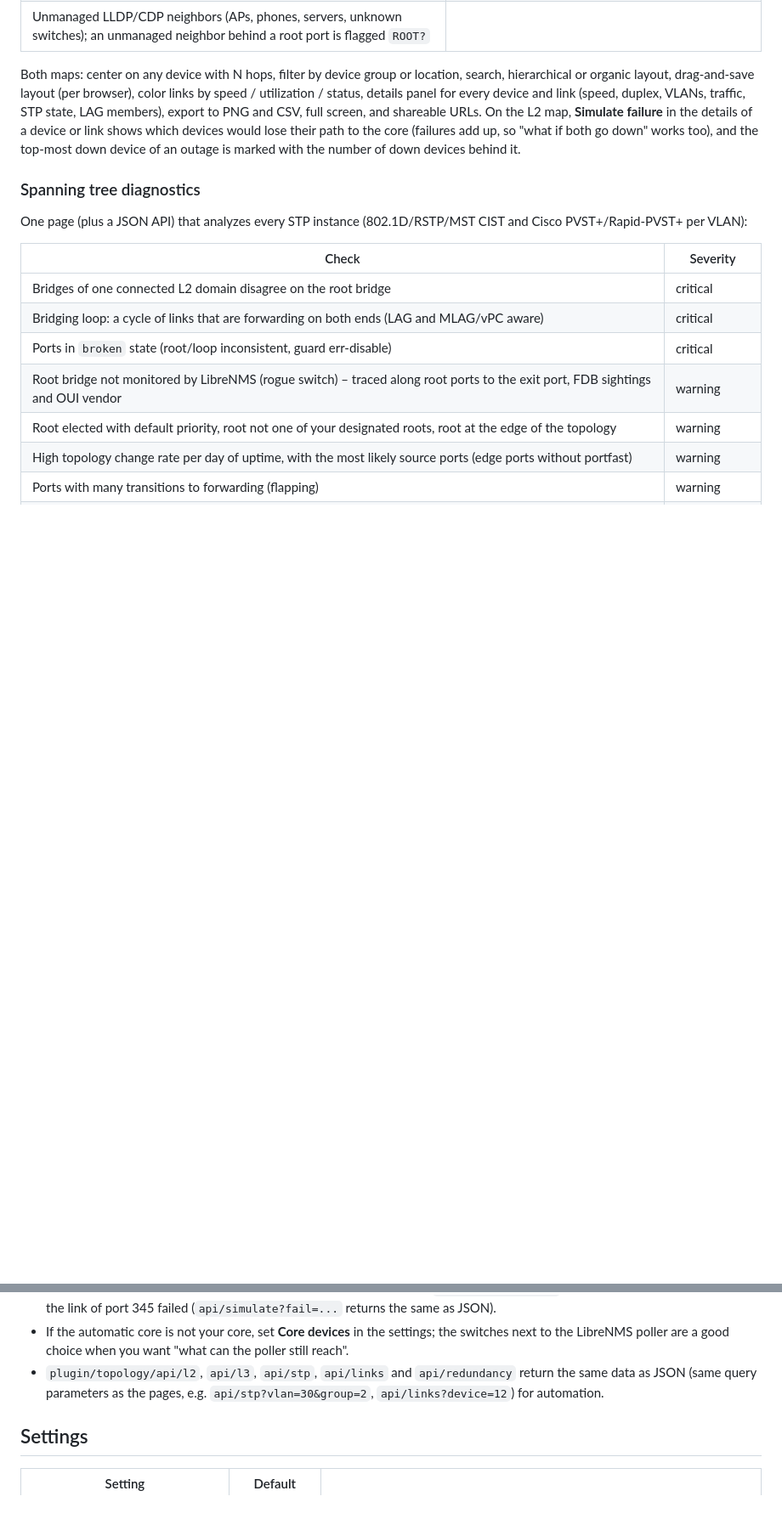
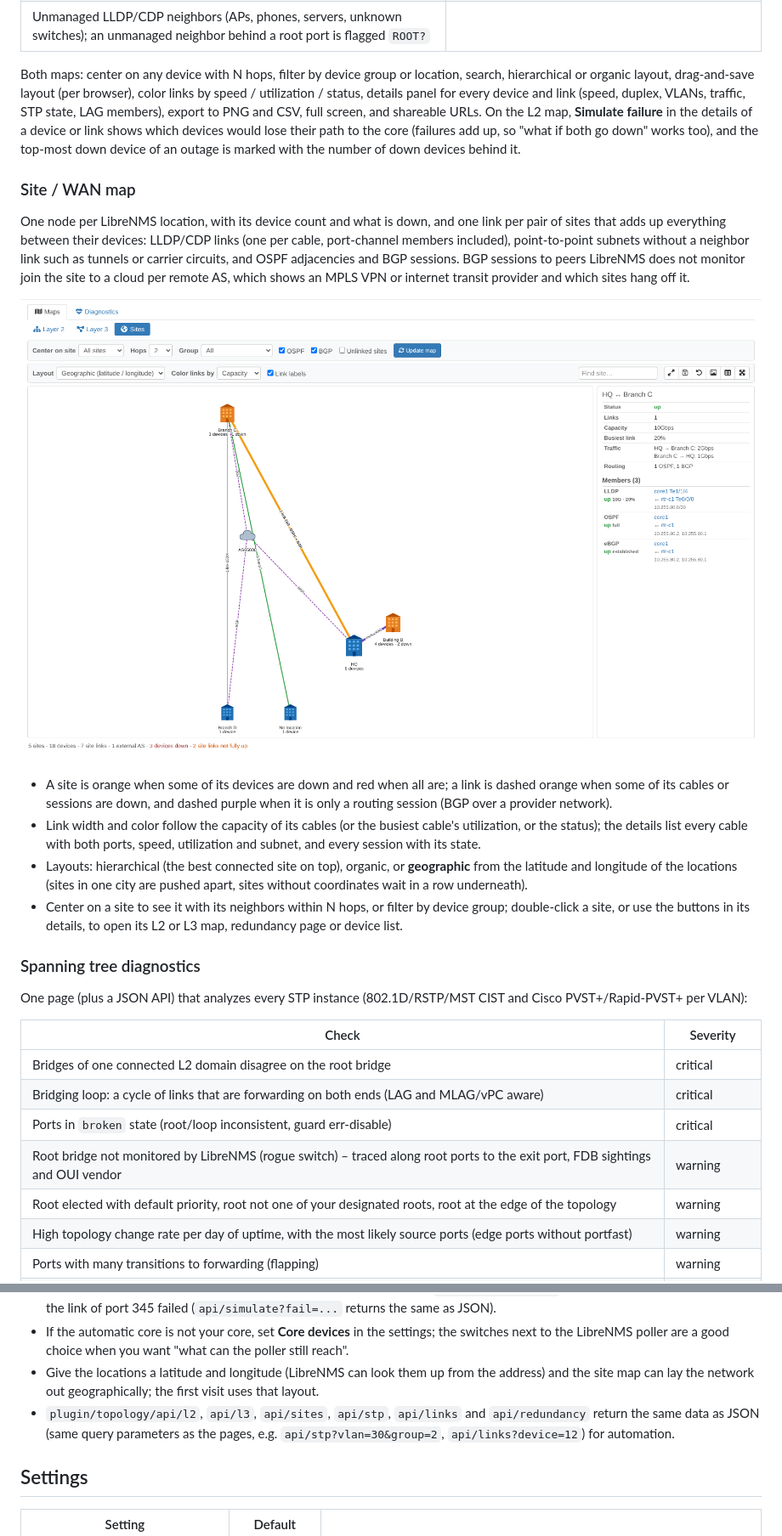
Before and after one commit to agoodley/librenms_dashplugin, a Markdown page: README.md, 2 parts joined by grey strips. Shown at 85% size. Drawn GitHub-style; pictures changed too: docs/images/site-map.png (added); blank space fills up the shorter version.

```diff
--- a/README.md
+++ b/README.md
@@ -21,6 +21,25 @@ details panel for every device and link (speed, duplex, VLANs, traffic, STP stat
 PNG and CSV, full screen, and shareable URLs. On the L2 map, **Simulate failure** in the details of a device or link
 shows which devices would lose their path to the core (failures add up, so "what if both go down" works too), and
 the top-most down device of an outage is marked with the number of down devices behind it.
+
+### Site / WAN map
+
+One node per LibreNMS location, with its device count and what is down, and one link per pair of sites that adds up
+everything between their devices: LLDP/CDP links (one per cable, port-channel members included), point-to-point
+subnets without a neighbor link such as tunnels or carrier circuits, and OSPF adjacencies and BGP sessions. BGP
+sessions to peers LibreNMS does not monitor join the site to a cloud per remote AS, which shows an MPLS VPN or internet
+transit provider and which sites hang off it.
+
+![Site / WAN map](docs/images/site-map.png)
+
+* A site is orange when some of its devices are down and red when all are; a link is dashed orange when some of its
+  cables or sessions are down, and dashed purple when it is only a routing session (BGP over a provider network).
+* Link width and color follow the capacity of its cables (or the busiest cable's utilization, or the status); the
+  details list every cable with both ports, speed, utilization and subnet, and every session with its state.
+* Layouts: hierarchical (the best connected site on top), organic, or **geographic** from the latitude and longitude of
+  the locations (sites in one city are pushed apart, sites without coordinates wait in a row underneath).
+* Center on a site to see it with its neighbors within N hops, or filter by device group; double-click a site, or use
+  the buttons in its details, to open its L2 or L3 map, redundancy page or device list.
 
 ### Spanning tree diagnostics
 
@@ -168,8 +187,10 @@ To remove it: `./lnms plugin:remove agoodley/librenms-topology-plugin`.
   same as JSON).
 * If the automatic core is not your core, set **Core devices** in the settings; the switches next to the LibreNMS
   poller are a good choice when you want "what can the poller still reach".
-* `plugin/topology/api/l2`, `api/l3`, `api/stp`, `api/links` and `api/redundancy` return the same data as JSON (same
-  query parameters as the pages, e.g. `api/stp?vlan=30&group=2`, `api/links?device=12`) for automation.
+* Give the locations a latitude and longitude (LibreNMS can look them up from the address) and the site map can lay
+  the network out geographically; the first visit uses that layout.
+* `plugin/topology/api/l2`, `api/l3`, `api/sites`, `api/stp`, `api/links` and `api/redundancy` return the same data as
+  JSON (same query parameters as the pages, e.g. `api/stp?vlan=30&group=2`, `api/links?device=12`) for automation.
 
 ## Settings
 
```
Also changed, not shown: other parts of README.md (+10 -3 lines), ROADMAP.md (+1 -7 lines), 5 other files.
